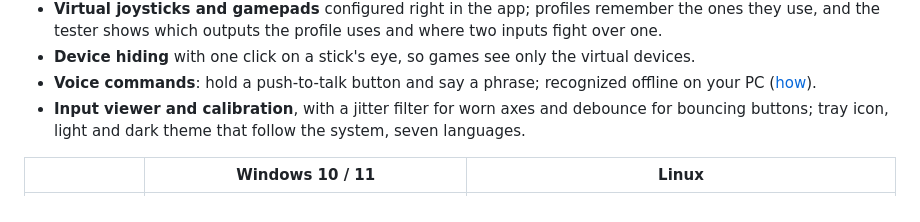
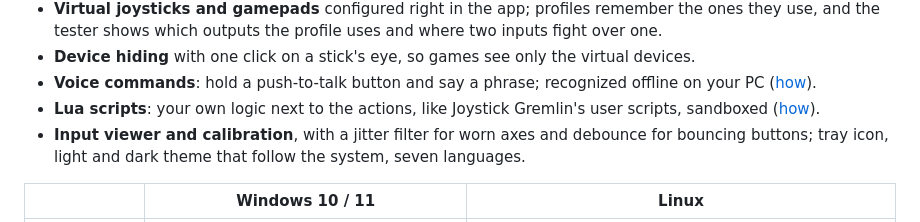
Before and after one commit to h0useRus/JoystickGobloon, a Markdown page: README.md, the part around the change. Drawn GitHub-style.

```diff
--- a/README.md
+++ b/README.md
@@ -53,6 +53,8 @@ imports Joystick Gremlin profiles and keeps the workflow you know.
 - **Device hiding** with one click on a stick's eye, so games see only the virtual devices.
 - **Voice commands**: hold a push-to-talk button and say a phrase; recognized offline on your PC
   ([how](https://h0userus.github.io/joystick-gobloon/voice.html)).
+- **Lua scripts**: your own logic next to the actions, like Joystick Gremlin's user scripts, sandboxed
+  ([how](https://h0userus.github.io/joystick-gobloon/scripts.html)).
 - **Input viewer and calibration**, with a jitter filter for worn axes and debounce for bouncing buttons; tray
   icon, light and dark theme that follow the system, seven languages.
 
```
Also changed, not shown: CLAUDE.md (+10 -2 lines), site/img/scripts.png (added), 7 other files.
